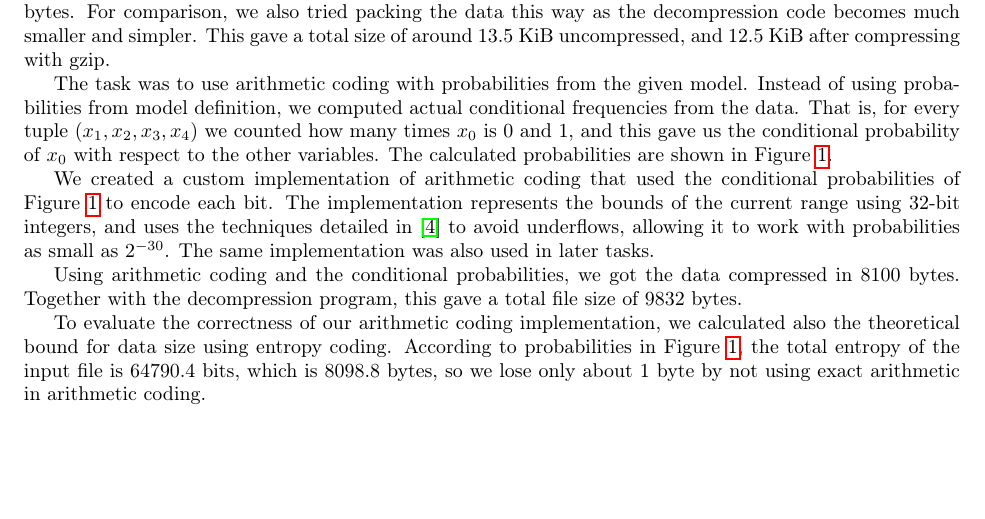
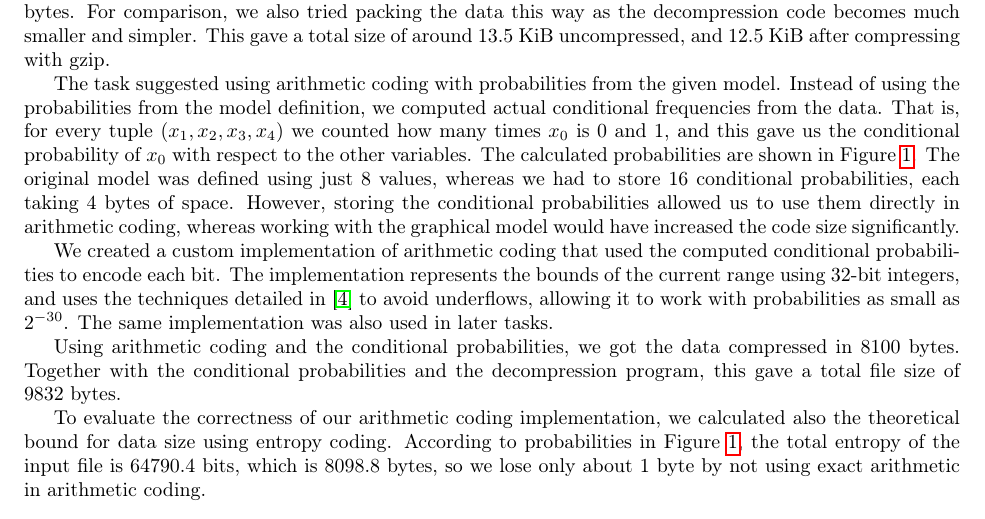
Before and after one commit to ahartik/itm-compression, a LaTeX document (doc/doc.tex): part of page 1 of 9, cut so that both start at the same text, the shorter picture padded with empty space. Compiled offline with pdfLaTeX.

Commit message:
more expl on task1

```diff
--- a/doc/doc.tex
+++ b/doc/doc.tex
@@ -30,15 +30,17 @@ The file to be compressed had $100\,000$ binary digits, so trivially packing the
 For comparison, we also tried packing the data this way as the decompression code becomes much smaller and simpler.
 This gave a total size of around 13.5~KiB uncompressed, and 12.5~KiB after compressing with gzip.
 
-The task was to use arithmetic coding with probabilities from the given model.
-Instead of using probabilities from model definition, we computed actual conditional frequencies from the data.
+The task suggested using arithmetic coding with probabilities from the given model.
+Instead of using the probabilities from the model definition, we computed actual conditional frequencies from the data.
 That is, for every tuple $(x_1,x_2,x_3,x_4)$ we counted how many times $x_0$ is 0 and 1, and this gave us the conditional probability of $x_0$ with respect to the other variables.
 The calculated probabilities are shown in Figure~\ref{ex1_probs}.
+The original model was defined using just 8~values, whereas we had to store 16~conditional probabilities, each taking 4~bytes of space.
+However, storing the conditional probabilities allowed us to use them directly in arithmetic coding, whereas working with the graphical model would have increased the code size significantly.
 
-We created a custom implementation of arithmetic coding that used the conditional probabilities of Figure~\ref{ex1_probs} to encode each bit. The implementation represents the bounds of the current range using 32-bit integers, and uses the techniques detailed in \cite{arith} to avoid underflows, allowing it to work with probabilities as small as $2^{-30}$. The same implementation was also used in later tasks.
+We created a custom implementation of arithmetic coding that used the computed conditional probabilities to encode each bit. The implementation represents the bounds of the current range using 32-bit integers, and uses the techniques detailed in \cite{arith} to avoid underflows, allowing it to work with probabilities as small as $2^{-30}$. The same implementation was also used in later tasks.
 
 Using arithmetic coding and the conditional probabilities, we got the data compressed in 8100~bytes.
-Together with the decompression program, this gave a total file size of 9832~bytes.
+Together with the conditional probabilities and the decompression program, this gave a total file size of 9832~bytes.
 
 To evaluate the correctness of our arithmetic coding implementation, we calculated also the theoretical bound for data size using entropy coding.
 According to probabilities in Figure~\ref{ex1_probs}, the total entropy of the input file is 64790.4~bits, which is 8098.8~bytes, so we lose only about 1 byte by not using exact arithmetic in arithmetic coding.
```
